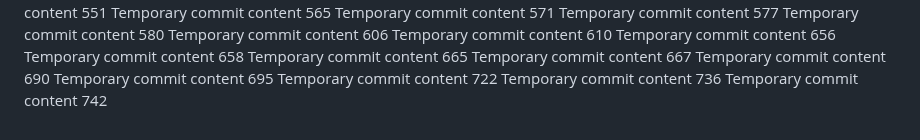
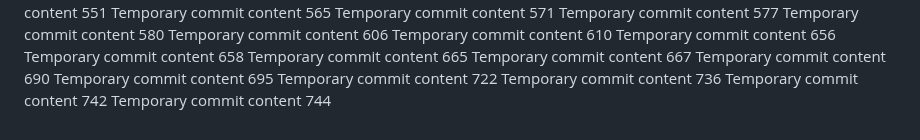
Before and after one commit to andreapozzan/WorkFlowX, a Markdown page: report.md, the part around the change. GitHub-like rendering.

```diff
--- a/report.md
+++ b/report.md
@@ -164,3 +164,4 @@ Temporary commit content 695
 Temporary commit content 722
 Temporary commit content 736
 Temporary commit content 742
+Temporary commit content 744
```
